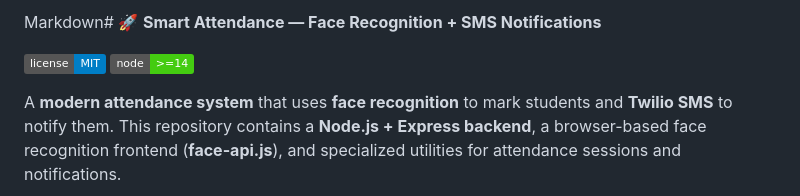
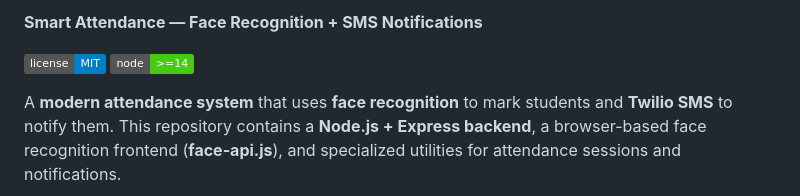
Before and after one commit to DecIder23/Face-Attendance-System, a Markdown page: README.md, the part around the change. Drawn GitHub-style; badges without logos.

Commit message:
Fix formatting of project title in README

```diff
--- a/README.md
+++ b/README.md
@@ -1,4 +1,4 @@
-Markdown# 🚀 **Smart Attendance — Face Recognition + SMS Notifications**
+ **Smart Attendance — Face Recognition + SMS Notifications**
 
 [![License](https://img.shields.io/badge/license-MIT-blue.svg)](#)
 [![Node.js](https://img.shields.io/badge/node-%3E%3D14-brightgreen.svg)](#)
```
